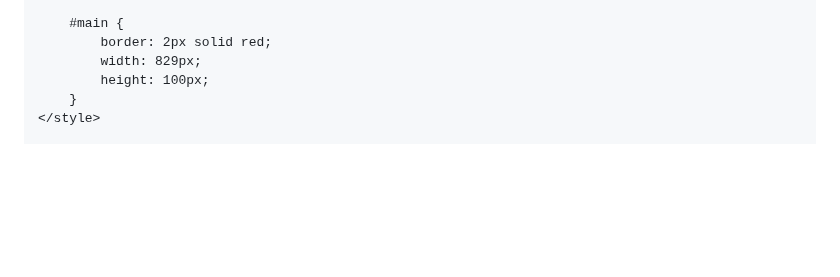
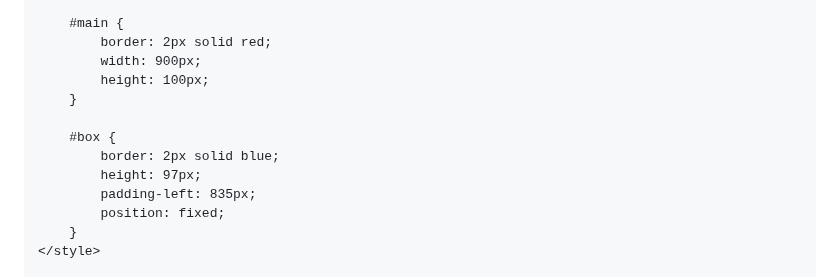
Before and after one commit to y-suraj/Javascript-Practicals-and-Tests, a Markdown page: Basic Concepts and Projects/Project 11 - Interactive Contents and Event Listeners/README.md, the part around one of its changes. Rendered like a GitHub page; blank space fills up the shorter version.

```diff
--- a/Basic Concepts and Projects/Project 11 - Interactive Contents and Event Listeners/README.md
+++ b/Basic Concepts and Projects/Project 11 - Interactive Contents and Event Listeners/README.md
@@ -403,8 +403,15 @@ This exercise will demonstrate creating the events for a simple interactive elem
 
     #main {
         border: 2px solid red;
-        width: 829px;
+        width: 900px;
         height: 100px;
+    }
+
+    #box {
+        border: 2px solid blue;
+        height: 97px;
+        padding-left: 835px;
+        position: fixed;
     }
 </style>
 
```
Also changed, not shown: other parts of Basic Concepts and Projects/Project 11 - Interactive Contents and Event Listeners/README.md (+1 -2 lines).
